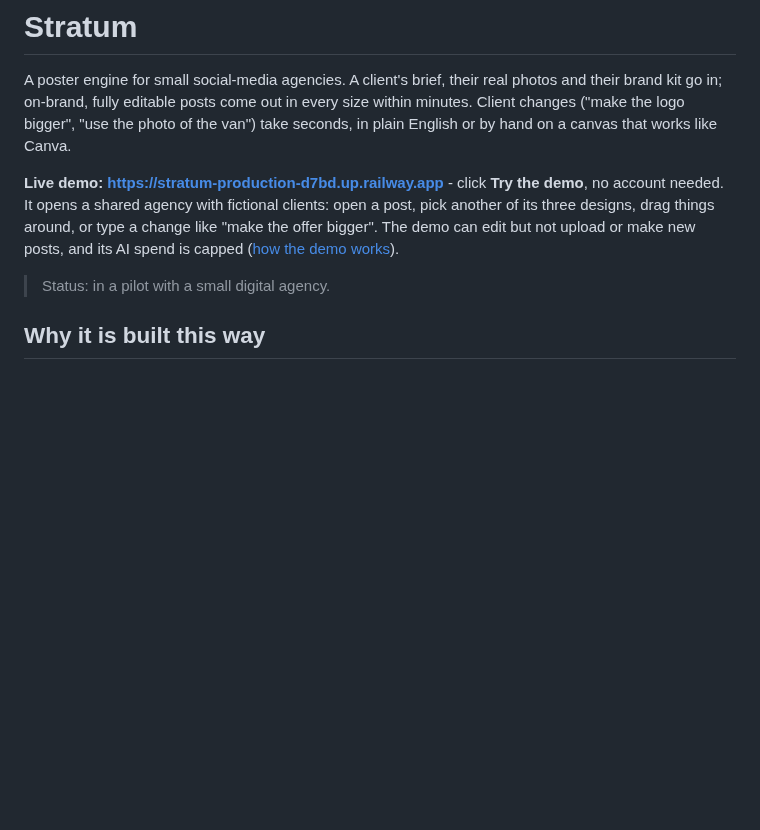
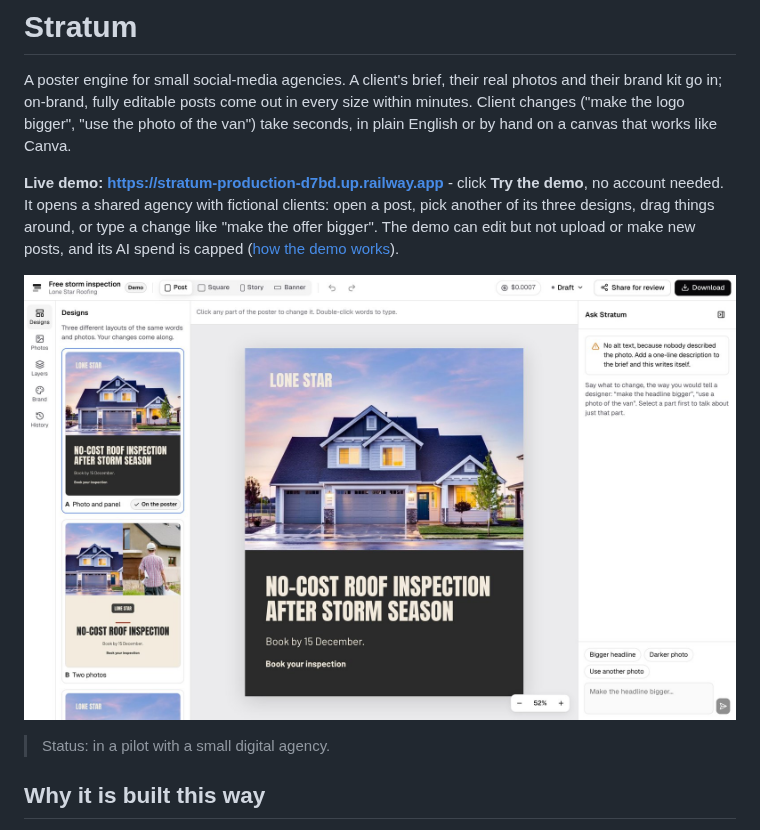
Before and after one commit to LogicVibe0518/stratum, a Markdown page: README.md, the part around the change. GitHub-like rendering; pictures changed too: docs/images/editor.jpg (added); blank space fills up the shorter version.

Commit message:
docs: a screenshot of the live editor in the README
Taken from the live demo (fictional client, CC0 photo): a roofing post with its
three designs, the canvas and the plain-English panel. 1600x1000 JPEG, 200 KB.

Co-Authored-By: Claude Opus 5.5 <noreply@anthropic.com>
Claude-Session: https://claude.ai/code/session_015weFgQyKH79QJvAondzpz8

```diff
--- a/README.md
+++ b/README.md
@@ -10,6 +10,8 @@ account needed. It opens a shared agency with fictional clients: open a post, pi
 its three designs, drag things around, or type a change like "make the offer bigger". The demo
 can edit but not upload or make new posts, and its AI spend is capped
 ([how the demo works](docs/runbooks/demo.md)).
+
+![The Stratum editor: a roofing post with its three designs on the left and plain-English changes on the right](docs/images/editor.jpg)
 
 > Status: in a pilot with a small digital agency.
 
```
